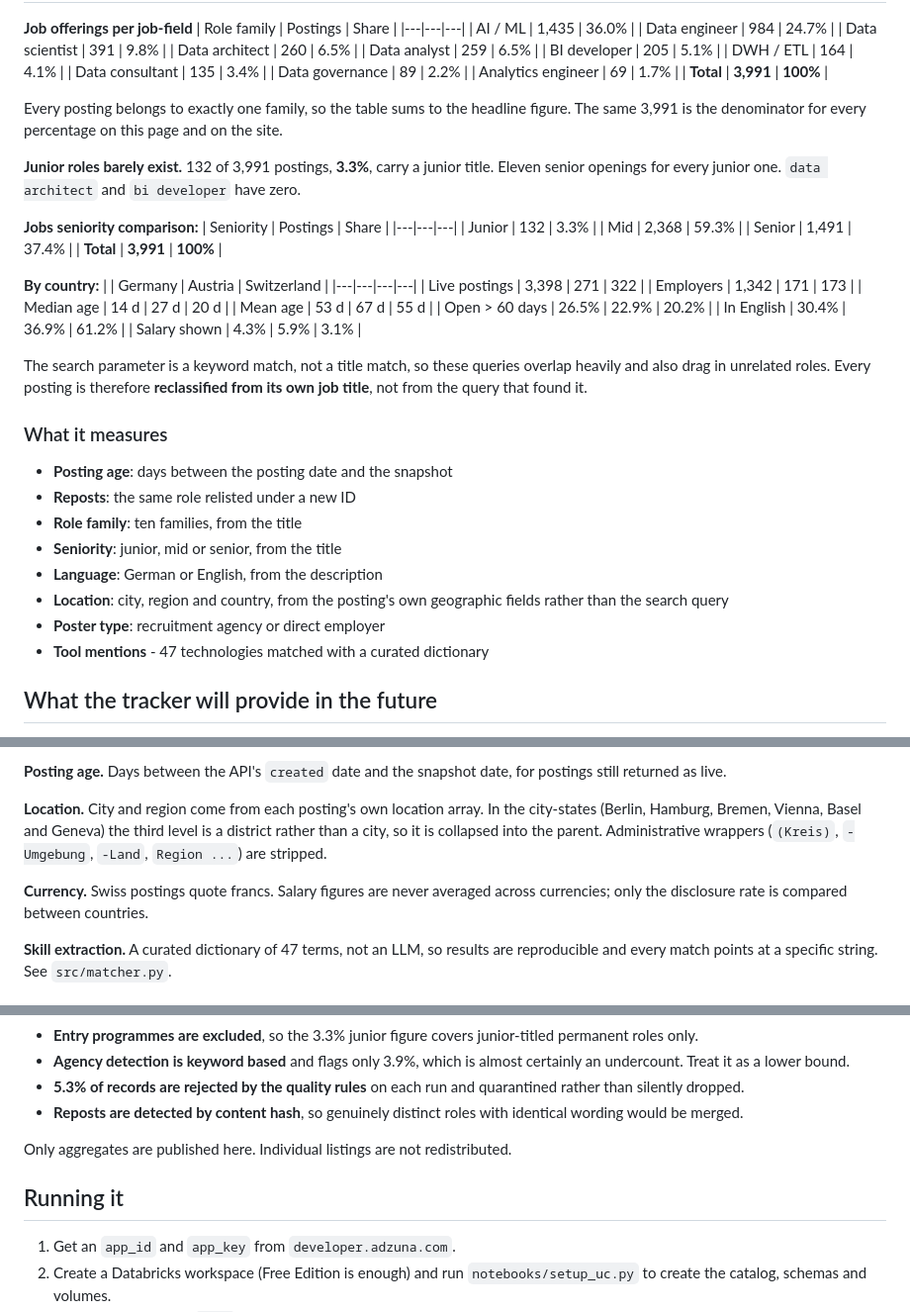
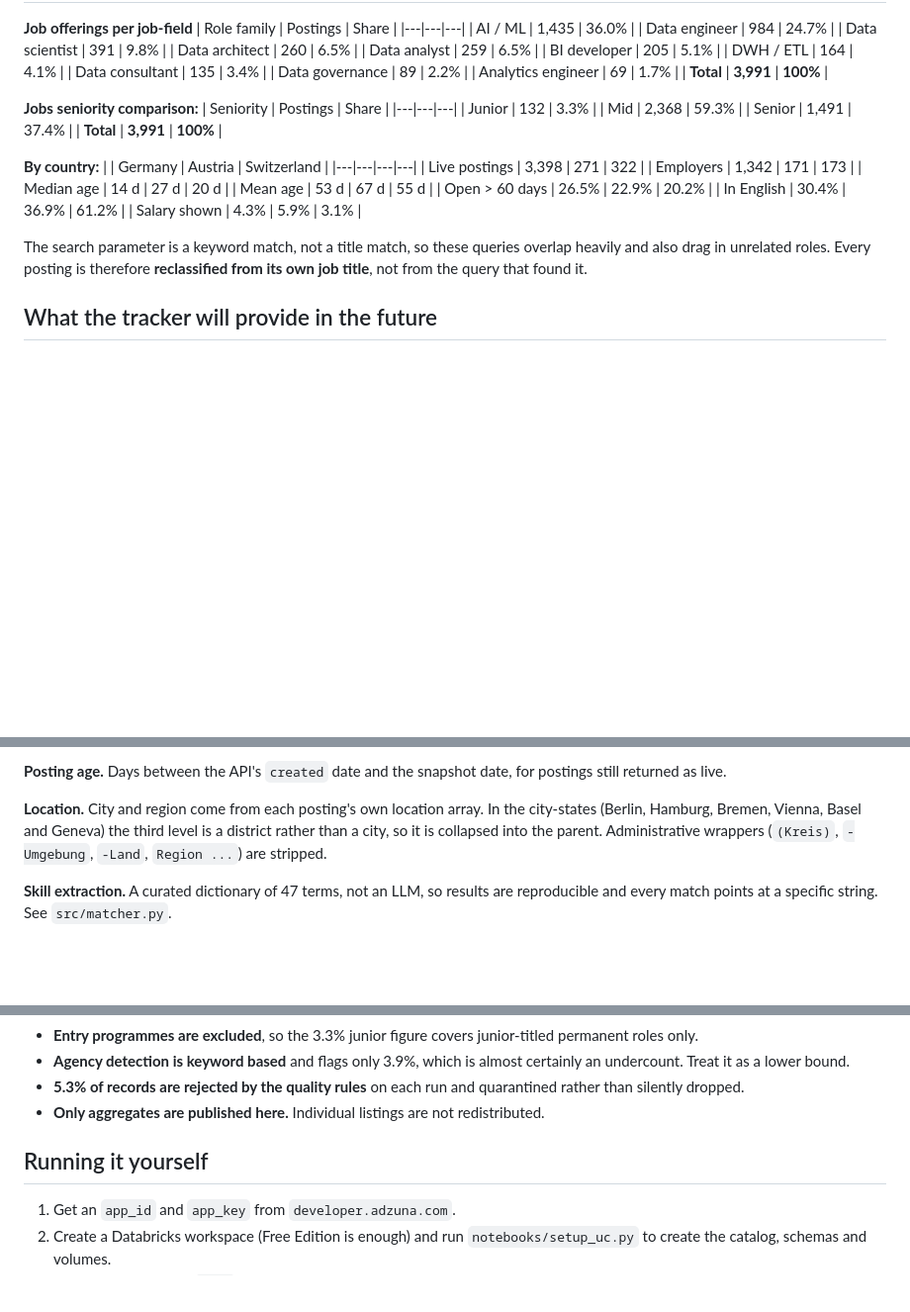
Before and after one commit to Chrisinho8/DACH-data-job-market, a Markdown page: README.md, 3 parts joined by grey strips. Shown at 99% size. Rendered like a GitHub page; blank space fills up the shorter version.

```diff
--- a/README.md
+++ b/README.md
@@ -49,14 +49,6 @@ test in `tests/test_matcher.py` that runs in CI on every push. See
 | Analytics engineer | 69 | 1.7% |
 | **Total** | **3,991** | **100%** |
 
-Every posting belongs to exactly one family, so the table sums to the
-headline figure. The same 3,991 is the denominator for every percentage
-on this page and on the site.
-
-**Junior roles barely exist.** 132 of 3,991 postings, **3.3%**, carry a
-junior title. Eleven senior openings for every junior one. `data
-architect` and `bi developer` have zero.
-
 
 **Jobs seniority comparison:**
 | Seniority | Postings | Share |
@@ -78,23 +70,10 @@ architect` and `bi developer` have zero.
 | In English | 30.4% | 36.9% | 61.2% |
 | Salary shown | 4.3% | 5.9% | 3.1% |
 
-
 The search parameter is a keyword match, not a title match, so these
 queries overlap heavily and also drag in unrelated roles. Every posting
 is therefore **reclassified from its own job title**, not from the
 query that found it.
-
-### What it measures
-
-- **Posting age**: days between the posting date and the snapshot
-- **Reposts**: the same role relisted under a new ID
-- **Role family**: ten families, from the title
-- **Seniority**: junior, mid or senior, from the title
-- **Language**: German or English, from the description
-- **Location**: city, region and country, from the posting's own
-  geographic fields rather than the search query
-- **Poster type**: recruitment agency or direct employer
-- **Tool mentions** - 47 technologies matched with a curated dictionary
 
 
  ## What the tracker will provide in the future
@@ -174,10 +153,6 @@ Geneva) the third level is a district rather than a city, so it is
 collapsed into the parent. Administrative wrappers (`(Kreis)`,
 `-Umgebung`, `-Land`, `Region ...`) are stripped.
 
-**Currency.** Swiss postings quote francs. Salary figures are never
-averaged across currencies; only the disclosure rate is compared
-between countries.
-
 **Skill extraction.** A curated dictionary of 47 terms, not an LLM, so
 results are reproducible and every match points at a specific string.
 See `src/matcher.py`.
@@ -212,13 +187,11 @@ See `src/matcher.py`.
   almost certainly an undercount. Treat it as a lower bound.
 - **5.3% of records are rejected by the quality rules** on each run and
   quarantined rather than silently dropped.
-- **Reposts are detected by content hash**, so genuinely distinct roles
-  with identical wording would be merged.
+- **Only aggregates are published here.** Individual listings are not
+  redistributed.
 
-Only aggregates are published here. Individual listings are not
-redistributed.
 
-## Running it
+## Running it yourself
 
 1. Get an `app_id` and `app_key` from `developer.adzuna.com`.
 2. Create a Databricks workspace (Free Edition is enough) and run
```
Also changed, not shown: other parts of README.md (+1 -1 lines).
